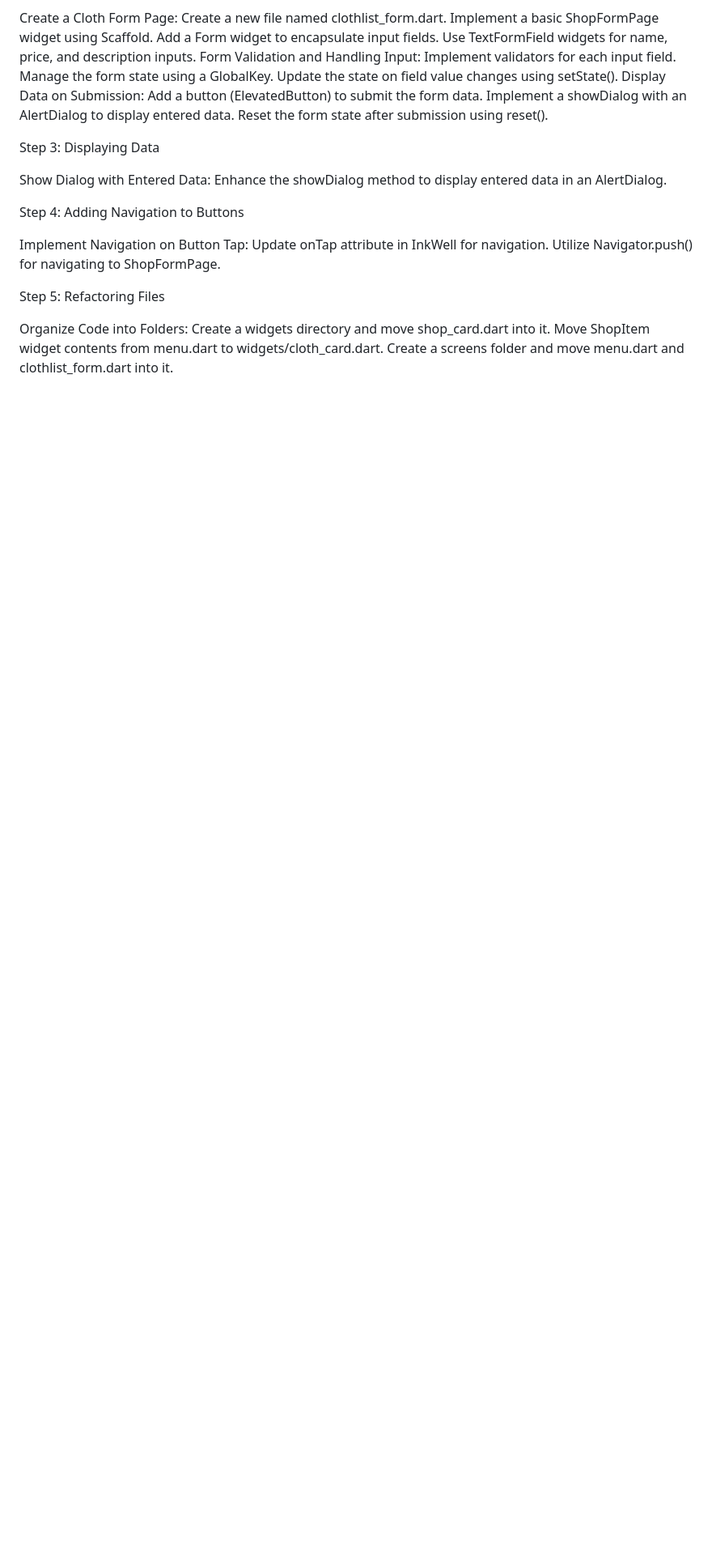
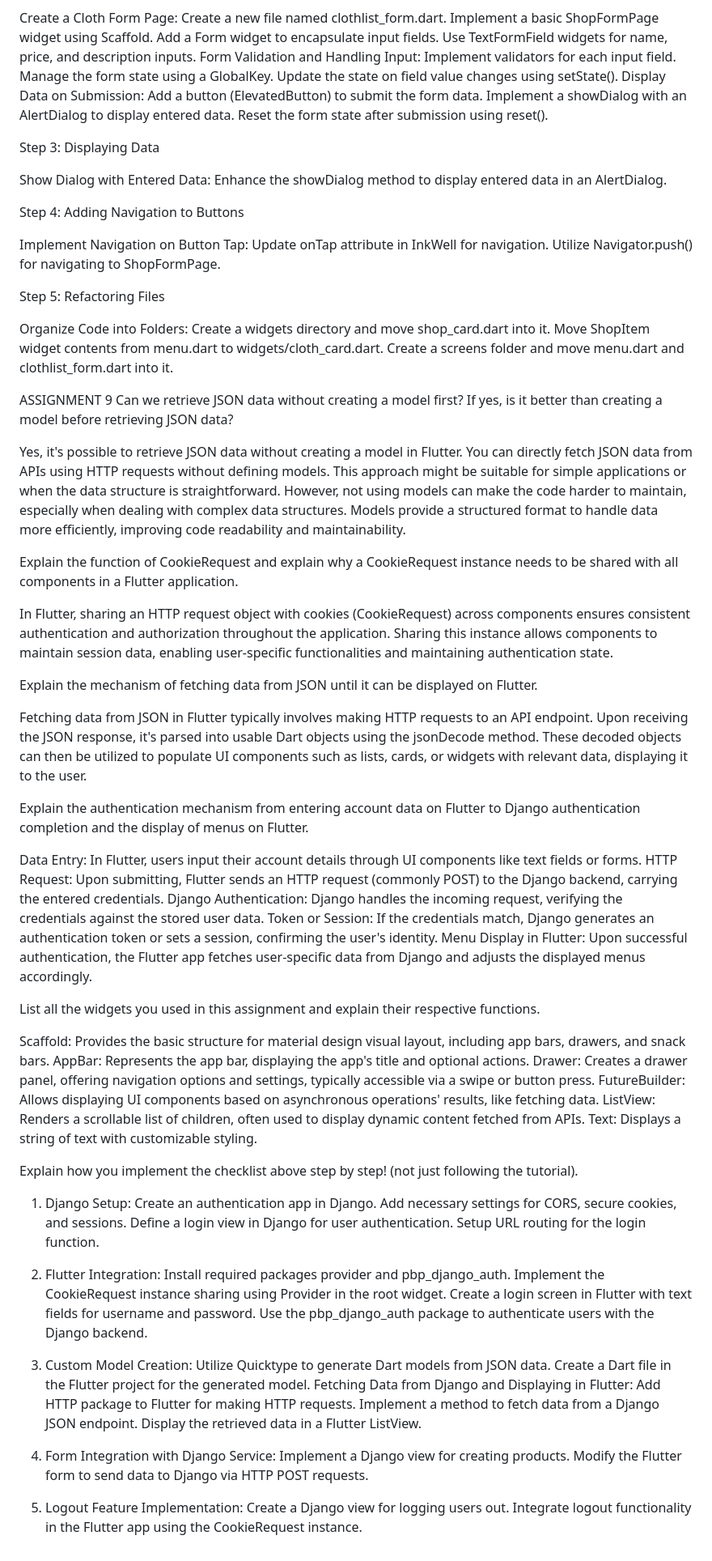
Before and after one commit to MariaHelgaGriz/clothes_collection_mobile, a Markdown page: README.md, the part around the change. Shown at 81% size. Drawn GitHub-style; blank space fills up the shorter version.

```diff
--- a/README.md
+++ b/README.md
@@ -89,3 +89,63 @@ Organize Code into Folders:
 Create a widgets directory and move shop_card.dart into it.
 Move ShopItem widget contents from menu.dart to widgets/cloth_card.dart.
 Create a screens folder and move menu.dart and clothlist_form.dart into it.
+
+ASSIGNMENT 9
+Can we retrieve JSON data without creating a model first? If yes, is it better than creating a model before retrieving JSON data?
+
+Yes, it's possible to retrieve JSON data without creating a model in Flutter. You can directly fetch JSON data from APIs using HTTP requests without defining models. This approach might be suitable for simple applications or when the data structure is straightforward. However, not using models can make the code harder to maintain, especially when dealing with complex data structures. Models provide a structured format to handle data more efficiently, improving code readability and maintainability.
+
+Explain the function of CookieRequest and explain why a CookieRequest instance needs to be shared with all components in a Flutter application.
+
+In Flutter, sharing an HTTP request object with cookies (CookieRequest) across components ensures consistent authentication and authorization throughout the application. Sharing this instance allows components to maintain session data, enabling user-specific functionalities and maintaining authentication state.
+
+Explain the mechanism of fetching data from JSON until it can be displayed on Flutter.
+
+Fetching data from JSON in Flutter typically involves making HTTP requests to an API endpoint. Upon receiving the JSON response, it's parsed into usable Dart objects using the jsonDecode method. These decoded objects can then be utilized to populate UI components such as lists, cards, or widgets with relevant data, displaying it to the user.
+
+Explain the authentication mechanism from entering account data on Flutter to Django authentication completion and the display of menus on Flutter.
+
+Data Entry: In Flutter, users input their account details through UI components like text fields or forms.
+HTTP Request: Upon submitting, Flutter sends an HTTP request (commonly POST) to the Django backend, carrying the entered credentials.
+Django Authentication: Django handles the incoming request, verifying the credentials against the stored user data.
+Token or Session: If the credentials match, Django generates an authentication token or sets a session, confirming the user's identity.
+Menu Display in Flutter: Upon successful authentication, the Flutter app fetches user-specific data from Django and adjusts the displayed menus accordingly.
+
+List all the widgets you used in this assignment and explain their respective functions.
+
+Scaffold: Provides the basic structure for material design visual layout, including app bars, drawers, and snack bars.
+AppBar: Represents the app bar, displaying the app's title and optional actions.
+Drawer: Creates a drawer panel, offering navigation options and settings, typically accessible via a swipe or button press.
+FutureBuilder: Allows displaying UI components based on asynchronous operations' results, like fetching data.
+ListView: Renders a scrollable list of children, often used to display dynamic content fetched from APIs.
+Text: Displays a string of text with customizable styling.
+
+Explain how you implement the checklist above step by step! (not just following the tutorial).
+
+1. Django Setup:
+Create an authentication app in Django.
+Add necessary settings for CORS, secure cookies, and sessions.
+Define a login view in Django for user authentication.
+Setup URL routing for the login function.
+
+2. Flutter Integration:
+Install required packages provider and pbp_django_auth.
+Implement the CookieRequest instance sharing using Provider in the root widget.
+Create a login screen in Flutter with text fields for username and password.
+Use the pbp_django_auth package to authenticate users with the Django backend.
+
+3. Custom Model Creation:
+Utilize Quicktype to generate Dart models from JSON data.
+Create a Dart file in the Flutter project for the generated model.
+Fetching Data from Django and Displaying in Flutter:
+Add HTTP package to Flutter for making HTTP requests.
+Implement a method to fetch data from a Django JSON endpoint.
+Display the retrieved data in a Flutter ListView.
+
+4. Form Integration with Django Service:
+Implement a Django view for creating products.
+Modify the Flutter form to send data to Django via HTTP POST requests.
+
+5. Logout Feature Implementation:
+Create a Django view for logging users out.
+Integrate logout functionality in the Flutter app using the CookieRequest instance.
```
